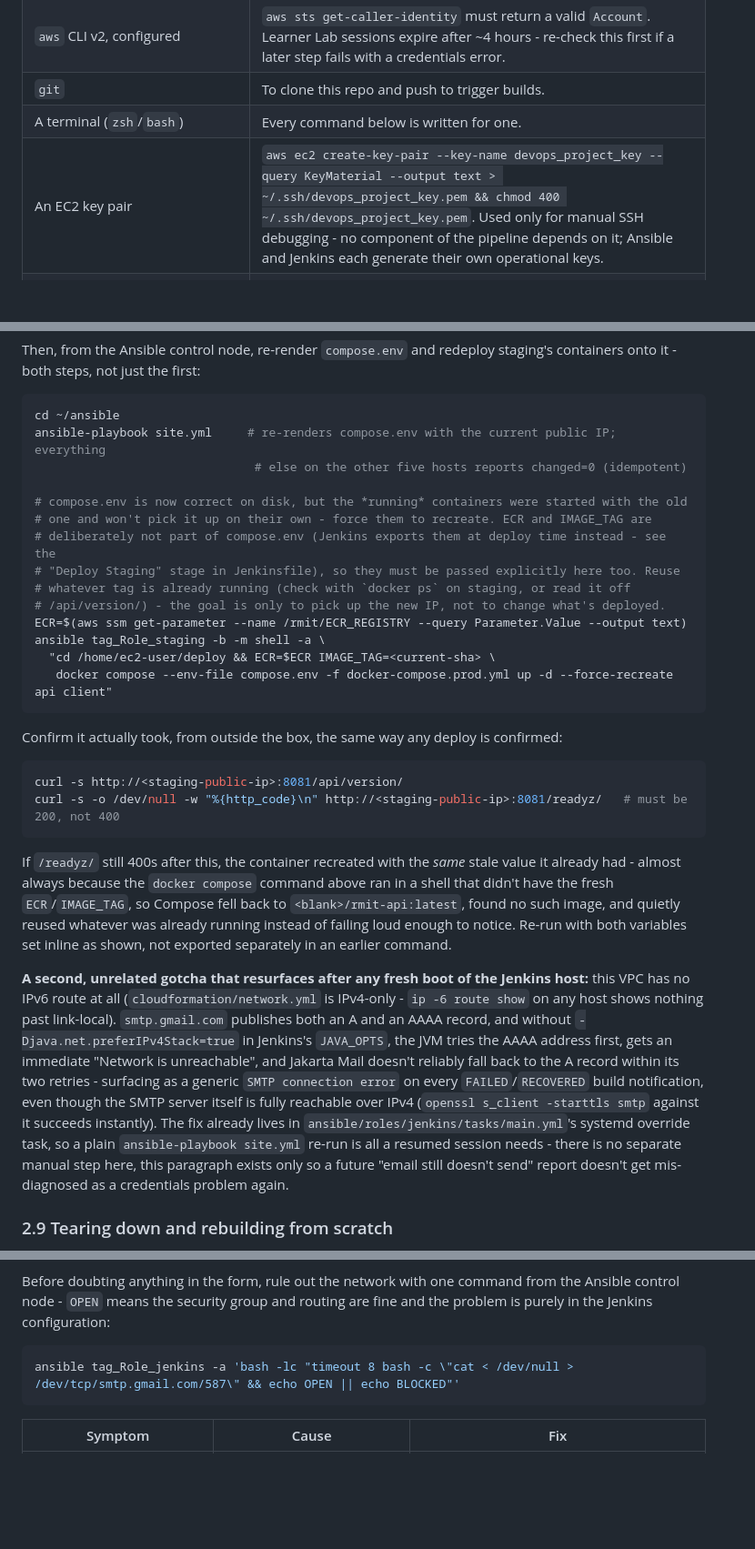
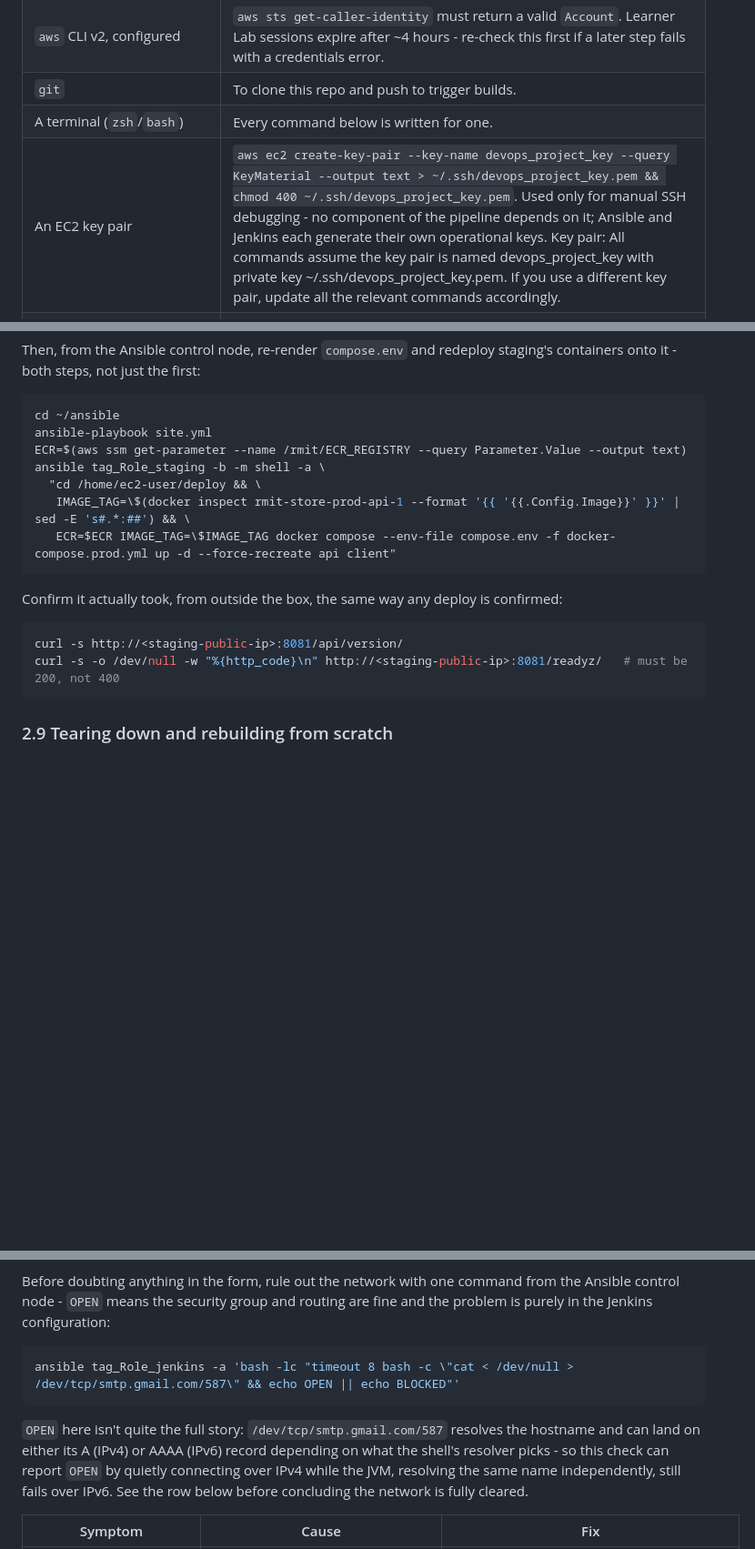
Before and after one commit to CharlesPhan66/rmit-store-devops-pipeline, a Markdown page: README.md, 3 parts joined by grey strips. Shown at 91% size. Drawn GitHub-style; blank space fills up the shorter version.

Commit message:
Update README: Clarify EC2 key pair usage and improve troubleshooting steps for Jenkins email notifications

````diff
--- a/README.md
+++ b/README.md
@@ -81,7 +81,7 @@ Total time: roughly 30–40 minutes, most of it waiting on CloudFormation, plugi
 | `aws` CLI v2, configured | `aws sts get-caller-identity` must return a valid `Account`. Learner Lab sessions expire after ~4 hours - re-check this first if a later step fails with a credentials error. |
 | `git` | To clone this repo and push to trigger builds. |
 | A terminal (`zsh`/`bash`) | Every command below is written for one. |
-| An EC2 key pair | `aws ec2 create-key-pair --key-name devops_project_key --query KeyMaterial --output text > ~/.ssh/devops_project_key.pem && chmod 400 ~/.ssh/devops_project_key.pem`. Used only for manual SSH debugging - no component of the pipeline depends on it; Ansible and Jenkins each generate their own operational keys. |
+| An EC2 key pair | `aws ec2 create-key-pair --key-name devops_project_key --query KeyMaterial --output text > ~/.ssh/devops_project_key.pem && chmod 400 ~/.ssh/devops_project_key.pem`. Used only for manual SSH debugging - no component of the pipeline depends on it; Ansible and Jenkins each generate their own operational keys. Key pair: All commands assume the key pair is named devops_project_key with private key ~/.ssh/devops_project_key.pem. If you use a different key pair, update all the relevant commands accordingly. |
 | A Gmail account (Because learner lab doesn't grant access to SES, but if you prefer to use another SMTP provider, just use a different one) | For Jenkins build/deploy alert email and the app's own transactional mail. Needs an [App Password](https://myaccount.google.com/apppasswords), not the account password (This is the case for learner labs). Ansible wires the same App Password into Jenkins automatically - see 2.3. |
 | A GitHub Personal Access Token, scopes `repo` + `admin:repo_hook` | Ansible uses this once for two things: the `github-pat` credential Jenkins checks the repo out with, and registering the push webhook itself (2.3/2.4). Classic or fine-grained both work as long as those two scopes are covered. |
 
@@ -454,19 +454,12 @@ Then, from the Ansible control node, re-render `compose.env` and redeploy stagin
 
 ```bash
 cd ~/ansible
-ansible-playbook site.yml     # re-renders compose.env with the current public IP; everything
-                               # else on the other five hosts reports changed=0 (idempotent)
-
-# compose.env is now correct on disk, but the *running* containers were started with the old
-# one and won't pick it up on their own - force them to recreate. ECR and IMAGE_TAG are
-# deliberately not part of compose.env (Jenkins exports them at deploy time instead - see the
-# "Deploy Staging" stage in Jenkinsfile), so they must be passed explicitly here too. Reuse
-# whatever tag is already running (check with `docker ps` on staging, or read it off
-# /api/version/) - the goal is only to pick up the new IP, not to change what's deployed.
+ansible-playbook site.yml
 ECR=$(aws ssm get-parameter --name /rmit/ECR_REGISTRY --query Parameter.Value --output text)
 ansible tag_Role_staging -b -m shell -a \
-  "cd /home/ec2-user/deploy && ECR=$ECR IMAGE_TAG=<current-sha> \
-   docker compose --env-file compose.env -f docker-compose.prod.yml up -d --force-recreate api client"
+  "cd /home/ec2-user/deploy && \
+   IMAGE_TAG=\$(docker inspect rmit-store-prod-api-1 --format '{{ '{{.Config.Image}}' }}' | sed -E 's#.*:##') && \
+   ECR=$ECR IMAGE_TAG=\$IMAGE_TAG docker compose --env-file compose.env -f docker-compose.prod.yml up -d --force-recreate api client"
 ```
 
 Confirm it actually took, from outside the box, the same way any deploy is confirmed:
@@ -476,25 +469,6 @@ curl -s http://<staging-public-ip>:8081/api/version/
 curl -s -o /dev/null -w "%{http_code}\n" http://<staging-public-ip>:8081/readyz/   # must be 200, not 400
 ```
 
-If `/readyz/` still 400s after this, the container recreated with the *same* stale value it
-already had - almost always because the `docker compose` command above ran in a shell that
-didn't have the fresh `ECR`/`IMAGE_TAG`, so Compose fell back to `<blank>/rmit-api:latest`,
-found no such image, and quietly reused whatever was already running instead of failing loud
-enough to notice. Re-run with both variables set inline as shown, not exported separately in an
-earlier command.
-
-**A second, unrelated gotcha that resurfaces after any fresh boot of the Jenkins host:** this
-VPC has no IPv6 route at all (`cloudformation/network.yml` is IPv4-only - `ip -6 route show` on
-any host shows nothing past link-local). `smtp.gmail.com` publishes both an A and an AAAA
-record, and without `-Djava.net.preferIPv4Stack=true` in Jenkins's `JAVA_OPTS`, the JVM tries
-the AAAA address first, gets an immediate "Network is unreachable", and Jakarta Mail doesn't
-reliably fall back to the A record within its two retries - surfacing as a generic `SMTP
-connection error` on every `FAILED`/`RECOVERED` build notification, even though the SMTP server
-itself is fully reachable over IPv4 (`openssl s_client -starttls smtp` against it succeeds
-instantly). The fix already lives in `ansible/roles/jenkins/tasks/main.yml`'s systemd override
-task, so a plain `ansible-playbook site.yml` re-run is all a resumed session needs - there is no
-separate manual step here, this paragraph exists only so a future "email still doesn't send"
-report doesn't get mis-diagnosed as a credentials problem again.
 
 ### 2.9 Tearing down and rebuilding from scratch
 
@@ -645,6 +622,12 @@ Before doubting anything in the form, rule out the network with one command from
 ansible tag_Role_jenkins -a 'bash -lc "timeout 8 bash -c \"cat < /dev/null > /dev/tcp/smtp.gmail.com/587\" && echo OPEN || echo BLOCKED"'
 ```
 
+`OPEN` here isn't quite the full story: `/dev/tcp/smtp.gmail.com/587` resolves the hostname and can
+land on either its A (IPv4) or AAAA (IPv6) record depending on what the shell's resolver picks -
+so this check can report `OPEN` by quietly connecting over IPv4 while the JVM, resolving the same
+name independently, still fails over IPv6. See the row below before concluding the network is
+fully cleared.
+
 | Symptom | Cause | Fix |
 |---|---|---|
 | `Couldn't connect to host, port: localhost, 25` on Test | **Apply** wasn't clicked before **Test configuration** - the Test button reads the saved config, not what's currently typed on screen | Click Apply first, then Test (2.4 step 5) |
````
Also changed, not shown: other parts of README.md (+4 -0 lines).
